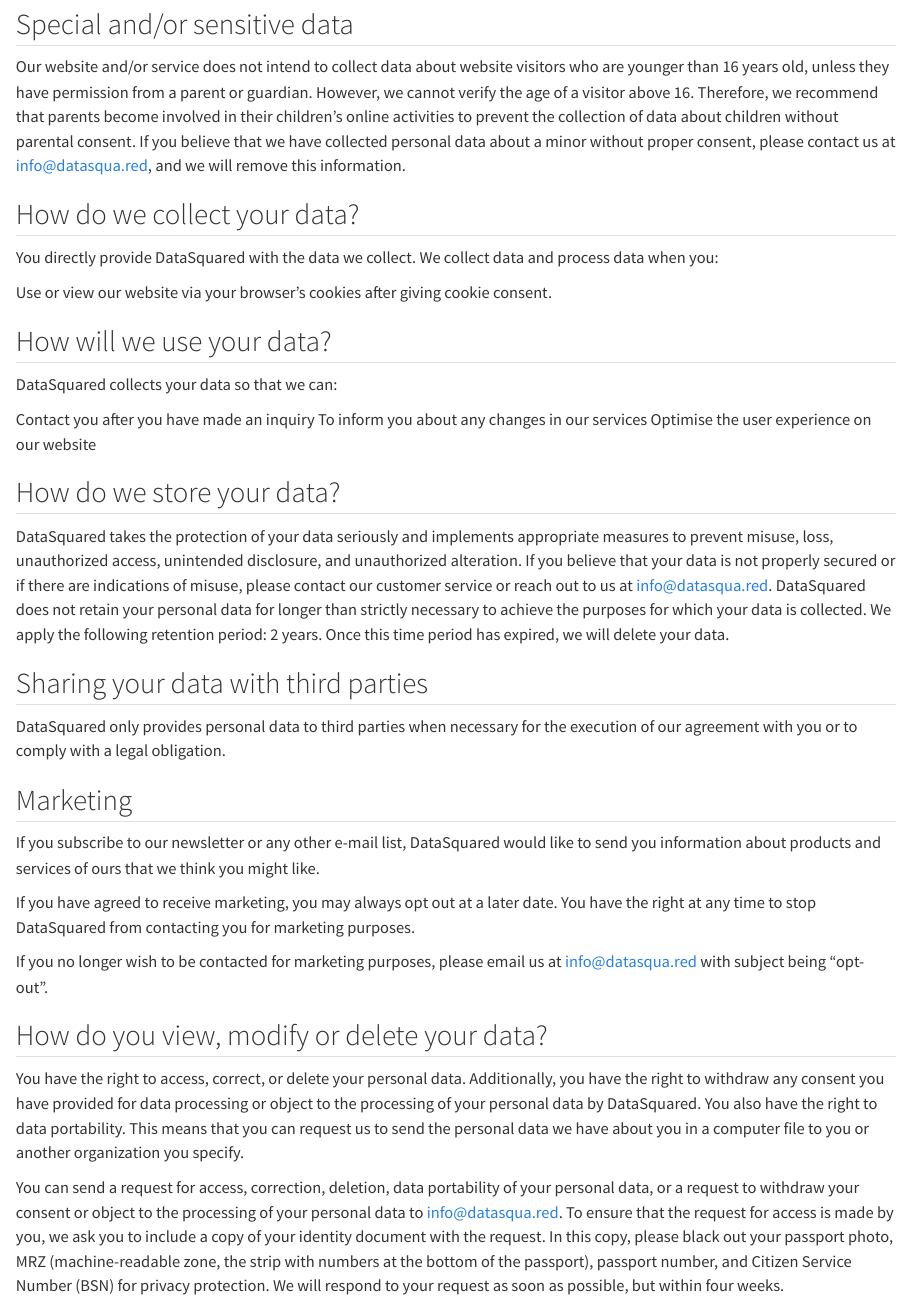
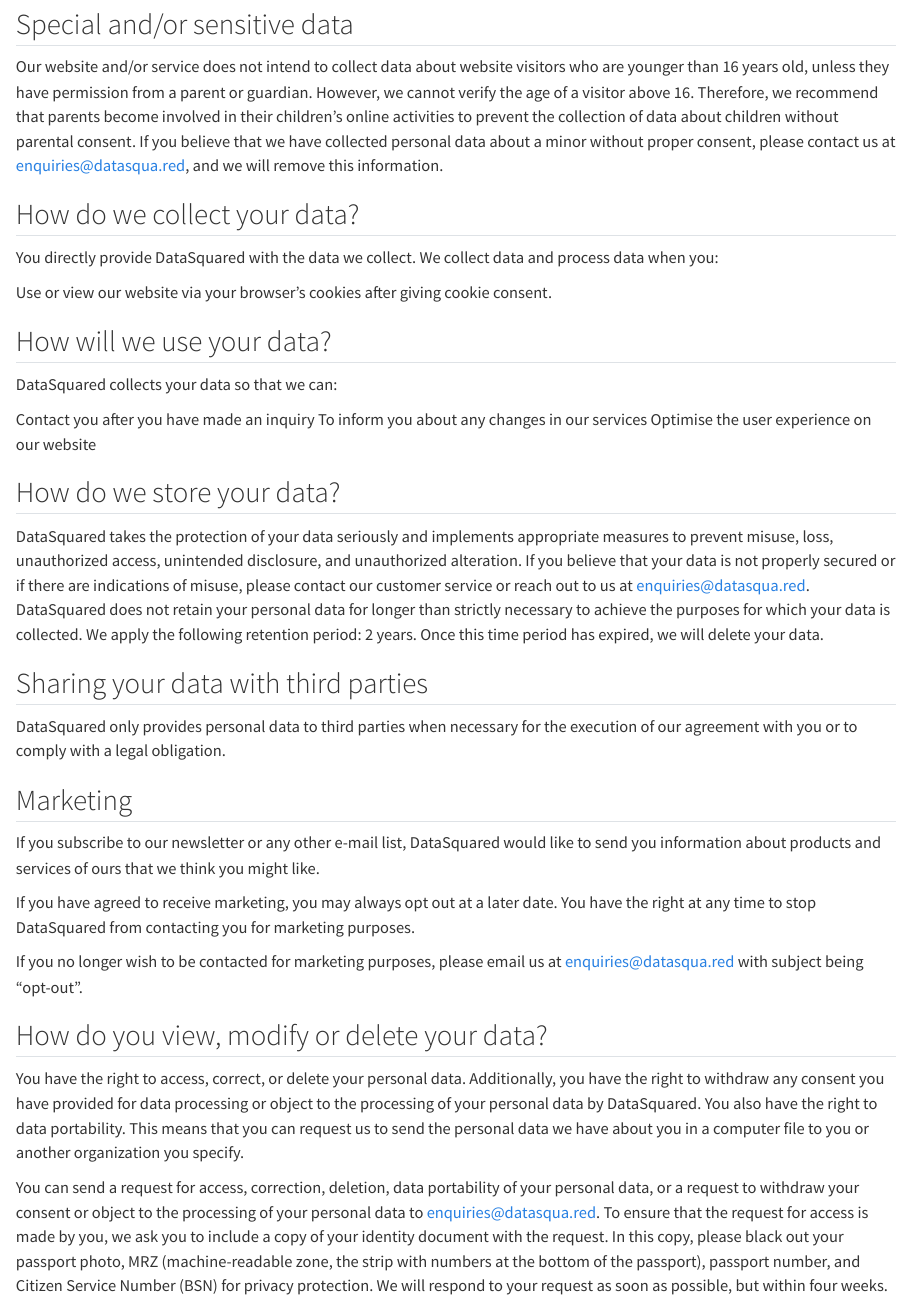
Before and after one commit to danielpetterson/datasquared-web, a Quarto document (privacy.qmd): the page in a window 1100 px wide, from 300 px down. Rendered offline with R 4.5, knitr and Pandoc in place of Quarto, with nearby package versions.

Commit message:
Update privacy.qmd

```diff
--- a/privacy.qmd
+++ b/privacy.qmd
@@ -19,7 +19,7 @@
 
 ## Special and/or sensitive data
 
-Our website and/or service does not intend to collect data about website visitors who are younger than 16 years old, unless they have permission from a parent or guardian. However, we cannot verify the age of a visitor above 16. Therefore, we recommend that parents become involved in their children’s online activities to prevent the collection of data about children without parental consent. If you believe that we have collected personal data about a minor without proper consent, please contact us at info@datasqua.red, and we will remove this information.
+Our website and/or service does not intend to collect data about website visitors who are younger than 16 years old, unless they have permission from a parent or guardian. However, we cannot verify the age of a visitor above 16. Therefore, we recommend that parents become involved in their children’s online activities to prevent the collection of data about children without parental consent. If you believe that we have collected personal data about a minor without proper consent, please contact us at enquiries@datasqua.red, and we will remove this information.
 
 ## How do we collect your data?
 You directly provide DataSquared with the data we collect. We collect data and process data when you:
@@ -36,7 +36,7 @@
 
 ## How do we store your data?
 
-DataSquared takes the protection of your data seriously and implements appropriate measures to prevent misuse, loss, unauthorized access, unintended disclosure, and unauthorized alteration. If you believe that your data is not properly secured or if there are indications of misuse, please contact our customer service or reach out to us at info@datasqua.red. DataSquared does not retain your personal data for longer than strictly necessary to achieve the purposes for which your data is collected. We apply the following retention period: 2 years. Once this time period has expired, we will delete your data.
+DataSquared takes the protection of your data seriously and implements appropriate measures to prevent misuse, loss, unauthorized access, unintended disclosure, and unauthorized alteration. If you believe that your data is not properly secured or if there are indications of misuse, please contact our customer service or reach out to us at enquiries@datasqua.red. DataSquared does not retain your personal data for longer than strictly necessary to achieve the purposes for which your data is collected. We apply the following retention period: 2 years. Once this time period has expired, we will delete your data.
 
 ## Sharing your data with third parties
 
@@ -48,13 +48,13 @@
 
 If you have agreed to receive marketing, you may always opt out at a later date. You have the right at any time to stop DataSquared from contacting you for marketing purposes.
 
-If you no longer wish to be contacted for marketing purposes, please email us at info@datasqua.red with subject being “opt-out”.
+If you no longer wish to be contacted for marketing purposes, please email us at enquiries@datasqua.red with subject being “opt-out”.
 
 ## How do you view, modify or delete your data?
 
 You have the right to access, correct, or delete your personal data. Additionally, you have the right to withdraw any consent you have provided for data processing or object to the processing of your personal data by DataSquared. You also have the right to data portability. This means that you can request us to send the personal data we have about you in a computer file to you or another organization you specify.
 
-You can send a request for access, correction, deletion, data portability of your personal data, or a request to withdraw your consent or object to the processing of your personal data to info@datasqua.red. To ensure that the request for access is made by you, we ask you to include a copy of your identity document with the request. In this copy, please black out your passport photo, MRZ (machine-readable zone, the strip with numbers at the bottom of the passport), passport number, and Citizen Service Number (BSN) for privacy protection. We will respond to your request as soon as possible, but within four weeks.
+You can send a request for access, correction, deletion, data portability of your personal data, or a request to withdraw your consent or object to the processing of your personal data to enquiries@datasqua.red. To ensure that the request for access is made by you, we ask you to include a copy of your identity document with the request. In this copy, please black out your passport photo, MRZ (machine-readable zone, the strip with numbers at the bottom of the passport), passport number, and Citizen Service Number (BSN) for privacy protection. We will respond to your request as soon as possible, but within four weeks.
 
 ## Cookies
 
```
